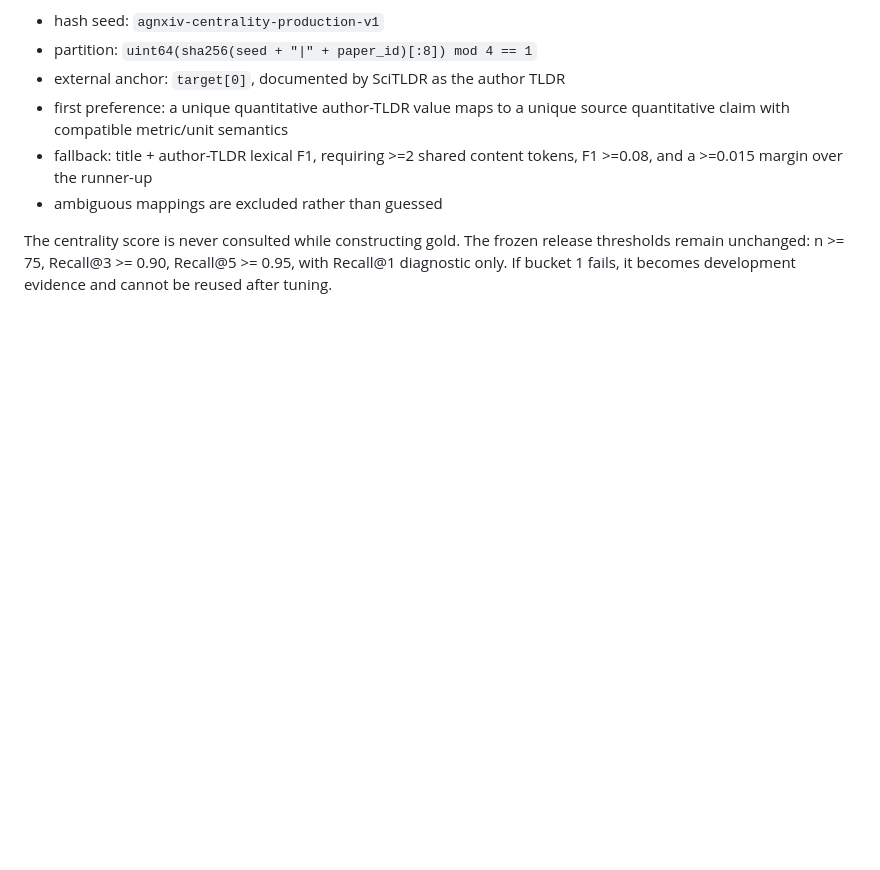
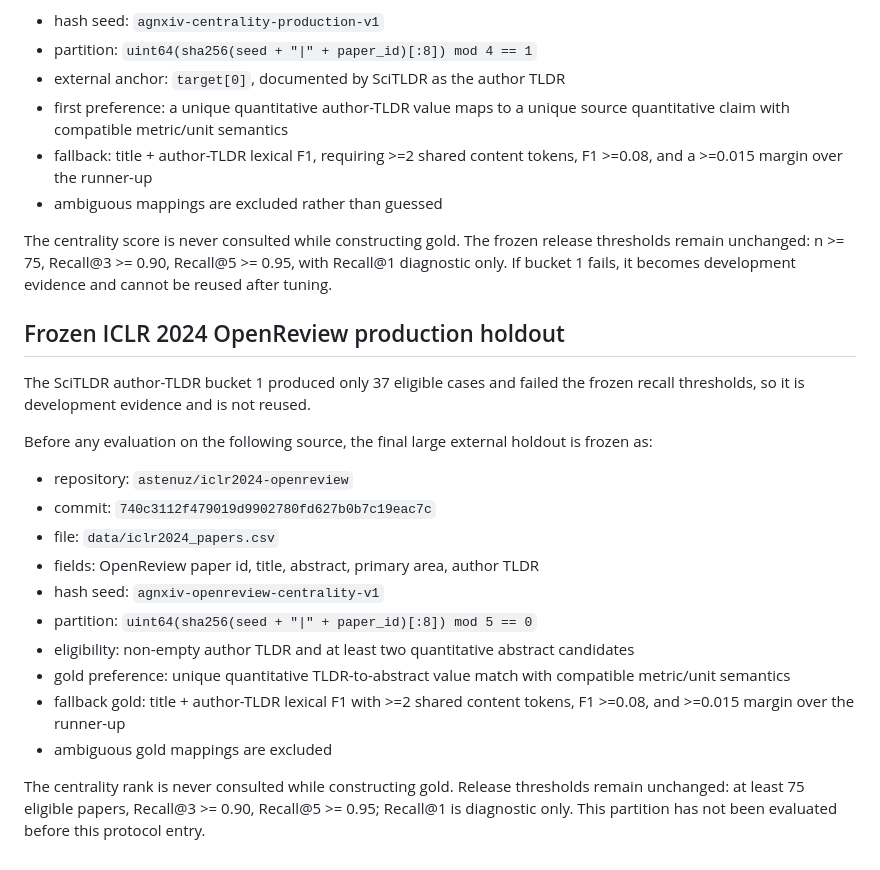
Before and after one commit to sushxnthd/agnXiv, a Markdown page: research/protocols/centrality-production-gate-v1.md, the part around the change. Drawn GitHub-style; blank space fills up the shorter version.

Commit message:
Freeze ICLR OpenReview centrality holdout

```diff
--- a/research/protocols/centrality-production-gate-v1.md
+++ b/research/protocols/centrality-production-gate-v1.md
@@ -104,3 +104,31 @@ The centrality score is never consulted while constructing gold. The frozen
 release thresholds remain unchanged: n >= 75, Recall@3 >= 0.90, Recall@5 >=
 0.95, with Recall@1 diagnostic only. If bucket 1 fails, it becomes development
 evidence and cannot be reused after tuning.
+
+
+## Frozen ICLR 2024 OpenReview production holdout
+
+The SciTLDR author-TLDR bucket 1 produced only 37 eligible cases and failed the
+frozen recall thresholds, so it is development evidence and is not reused.
+
+Before any evaluation on the following source, the final large external
+holdout is frozen as:
+
+- repository: `astenuz/iclr2024-openreview`
+- commit: `740c3112f479019d9902780fd627b0b7c19eac7c`
+- file: `data/iclr2024_papers.csv`
+- fields: OpenReview paper id, title, abstract, primary area, author TLDR
+- hash seed: `agnxiv-openreview-centrality-v1`
+- partition: `uint64(sha256(seed + "|" + paper_id)[:8]) mod 5 == 0`
+- eligibility: non-empty author TLDR and at least two quantitative abstract
+  candidates
+- gold preference: unique quantitative TLDR-to-abstract value match with
+  compatible metric/unit semantics
+- fallback gold: title + author-TLDR lexical F1 with >=2 shared content
+  tokens, F1 >=0.08, and >=0.015 margin over the runner-up
+- ambiguous gold mappings are excluded
+
+The centrality rank is never consulted while constructing gold. Release
+thresholds remain unchanged: at least 75 eligible papers, Recall@3 >= 0.90,
+Recall@5 >= 0.95; Recall@1 is diagnostic only. This partition has not been
+evaluated before this protocol entry.
```
